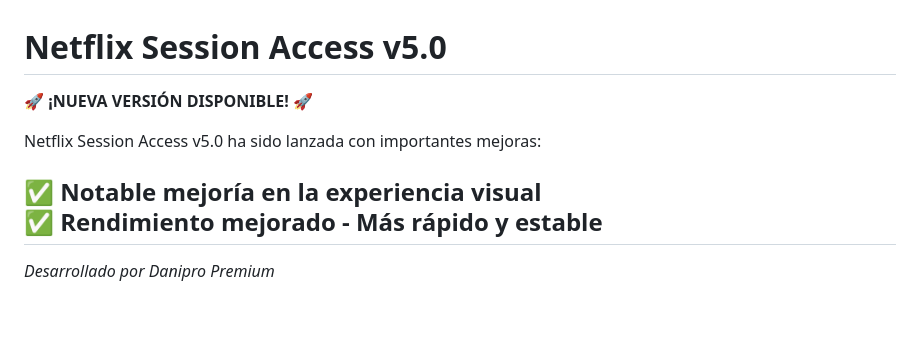
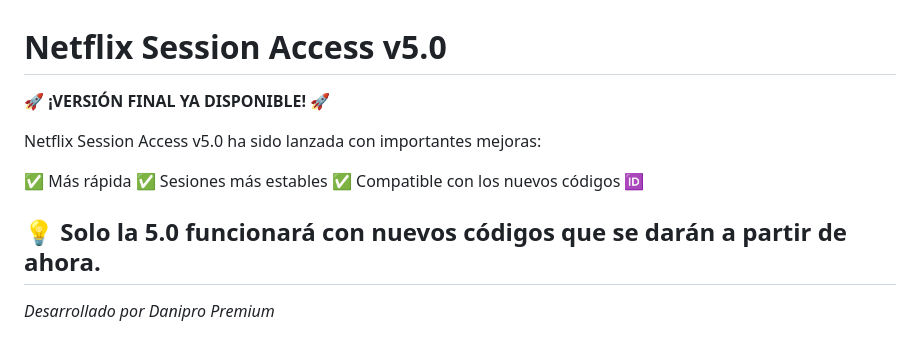
Before and after one commit to DANIPROPREMIUM/Netflix-Session-Access, a Markdown page: README.md, the part around the change. Rendered like a GitHub page; blank space fills up the shorter version.

```diff
--- a/README.md
+++ b/README.md
@@ -1,11 +1,14 @@
 # Netflix Session Access v5.0
 
-🚀 **¡NUEVA VERSIÓN DISPONIBLE!** 🚀
+🚀 **¡VERSIÓN FINAL YA DISPONIBLE!** 🚀
 
 Netflix Session Access v5.0 ha sido lanzada con importantes mejoras:
 
-✅ Notable mejoría en la experiencia visual
-✅ Rendimiento mejorado - Más rápido y estable
+✅ Más rápida
+✅ Sesiones más estables
+✅ Compatible con los nuevos códigos 🆔
+
+💡 Solo la 5.0 funcionará con nuevos códigos que se darán a partir de ahora.
 ---
 *Desarrollado por Danipro Premium*
 
```
